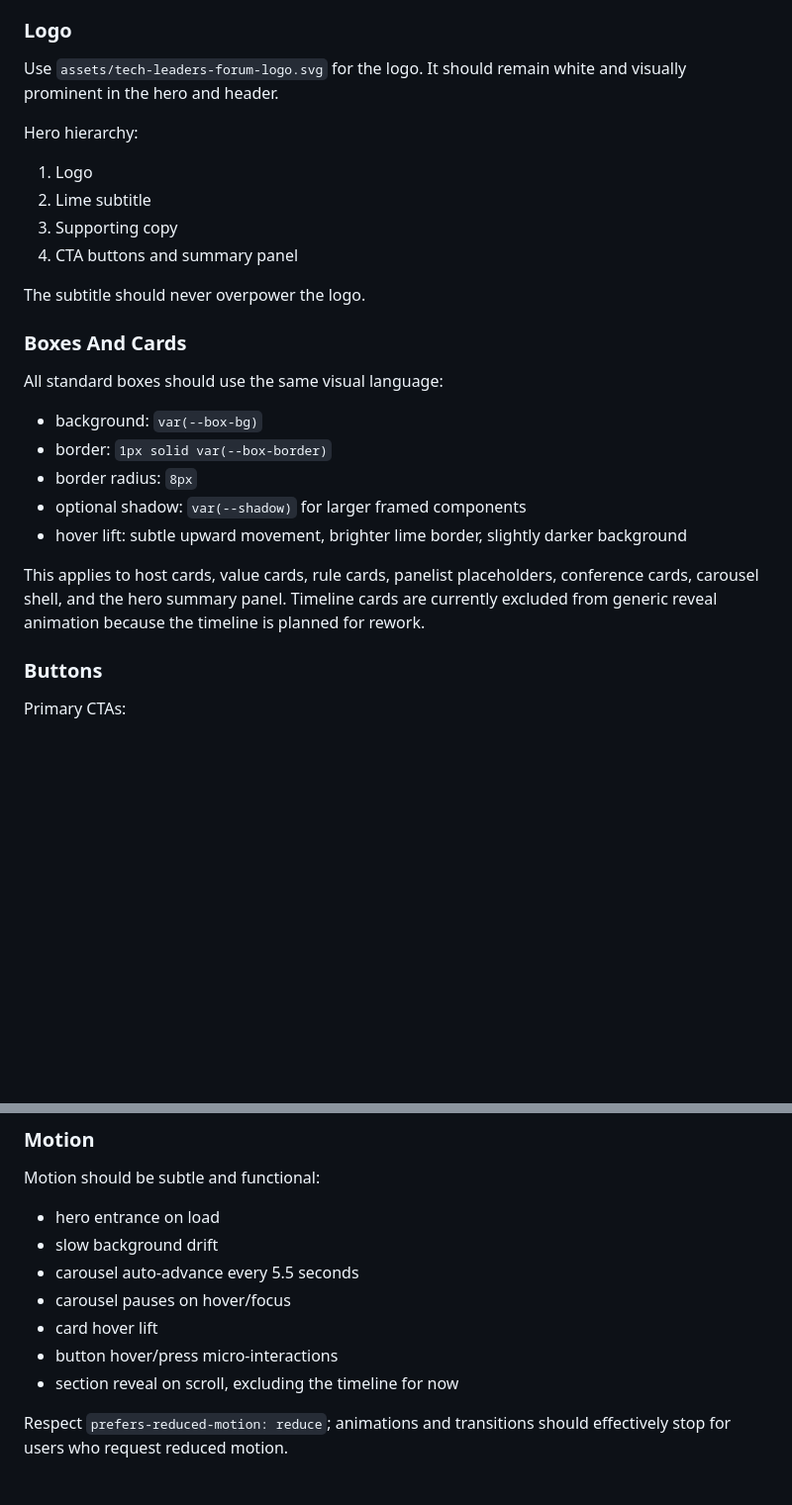
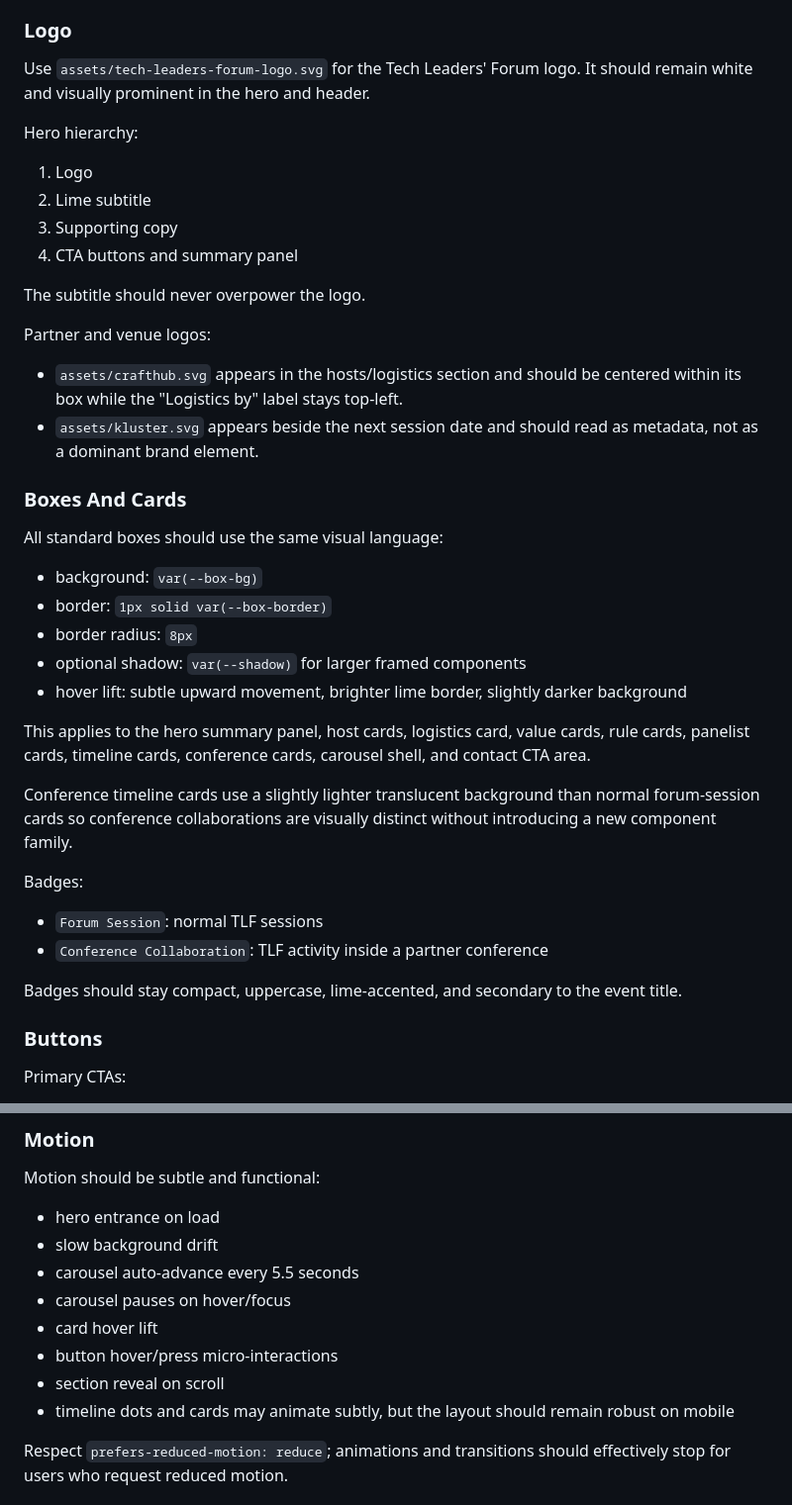
Before and after one commit to Tech-Leaders-Forum/techleaders.forum, a Markdown page: README.md, 2 parts joined by grey strips. Shown at 99% size. Drawn GitHub-style; blank space fills up the shorter version.

```diff
--- a/README.md
+++ b/README.md
@@ -68,7 +72,7 @@ Type rules:
 
 ### Logo
 
-Use `assets/tech-leaders-forum-logo.svg` for the logo. It should remain white and visually prominent in the hero and header.
+Use `assets/tech-leaders-forum-logo.svg` for the Tech Leaders' Forum logo. It should remain white and visually prominent in the hero and header.
 
 Hero hierarchy:
 
@@ -78,6 +82,11 @@ Hero hierarchy:
 4. CTA buttons and summary panel
 
 The subtitle should never overpower the logo.
+
+Partner and venue logos:
+
+- `assets/crafthub.svg` appears in the hosts/logistics section and should be centered within its box while the "Logistics by" label stays top-left.
+- `assets/kluster.svg` appears beside the next session date and should read as metadata, not as a dominant brand element.
 
 ### Boxes And Cards
 
@@ -89,7 +98,16 @@ All standard boxes should use the same visual language:
 - optional shadow: `var(--shadow)` for larger framed components
 - hover lift: subtle upward movement, brighter lime border, slightly darker background
 
-This applies to host cards, value cards, rule cards, panelist placeholders, conference cards, carousel shell, and the hero summary panel. Timeline cards are currently excluded from generic reveal animation because the timeline is planned for rework.
+This applies to the hero summary panel, host cards, logistics card, value cards, rule cards, panelist cards, timeline cards, conference cards, carousel shell, and contact CTA area.
+
+Conference timeline cards use a slightly lighter translucent background than normal forum-session cards so conference collaborations are visually distinct without introducing a new component family.
+
+Badges:
+
+- `Forum Session`: normal TLF sessions
+- `Conference Collaboration`: TLF activity inside a partner conference
+
+Badges should stay compact, uppercase, lime-accented, and secondary to the event title.
 
 ### Buttons
 
@@ -119,7 +137,8 @@ Motion should be subtle and functional:
 - carousel pauses on hover/focus
 - card hover lift
 - button hover/press micro-interactions
-- section reveal on scroll, excluding the timeline for now
+- section reveal on scroll
+- timeline dots and cards may animate subtly, but the layout should remain robust on mobile
 
 Respect `prefers-reduced-motion: reduce`; animations and transitions should effectively stop for users who request reduced motion.
 
```
Also changed, not shown: other parts of README.md (+38 -2 lines).
